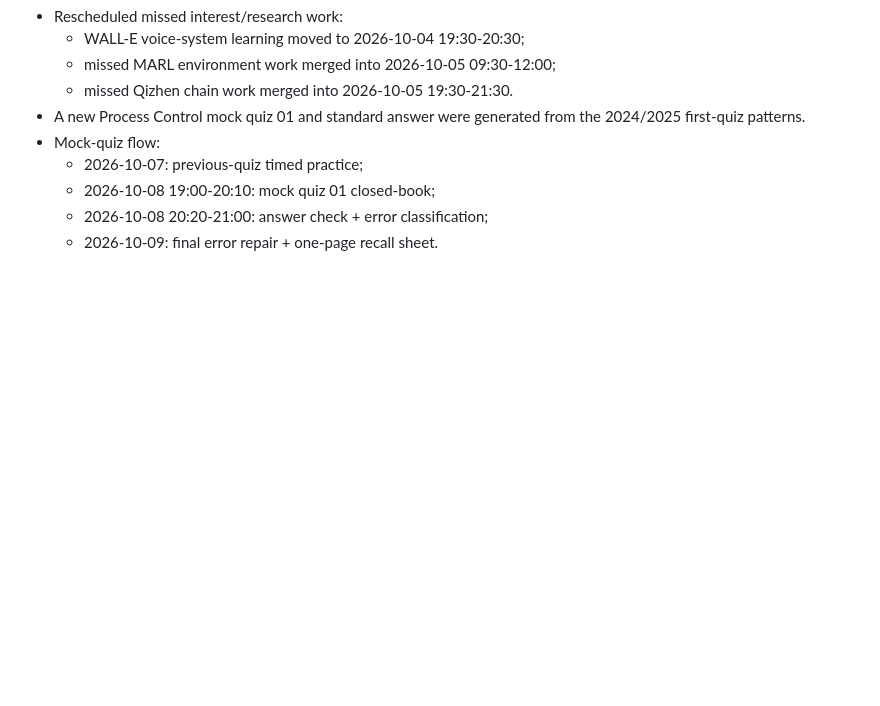
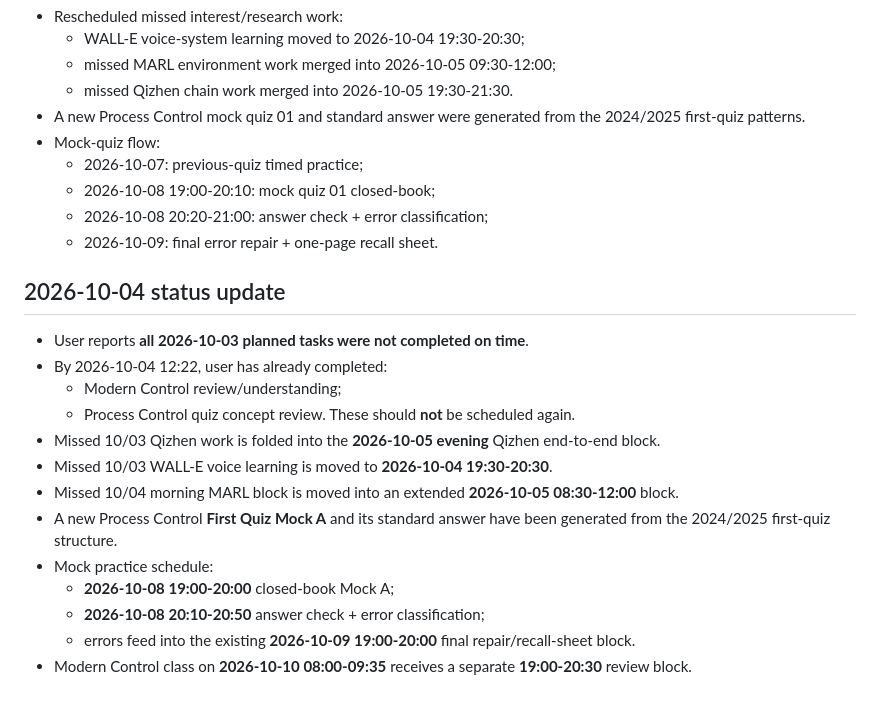
Before and after one commit to fengye918/super-productivity-planner, a Markdown page: ACTIVE_CONTEXT.md, the part around the change. Drawn GitHub-style; blank space fills up the shorter version.

Commit message:
docs: record Oct 4 completion and rescheduling

```diff
--- a/ACTIVE_CONTEXT.md
+++ b/ACTIVE_CONTEXT.md
@@ -107,3 +107,19 @@ Updated: 2026-09-27
   - 2026-10-08 19:00-20:10: mock quiz 01 closed-book;
   - 2026-10-08 20:20-21:00: answer check + error classification;
   - 2026-10-09: final error repair + one-page recall sheet.
+
+## 2026-10-04 status update
+- User reports **all 2026-10-03 planned tasks were not completed on time**.
+- By 2026-10-04 12:22, user has already completed:
+  - Modern Control review/understanding;
+  - Process Control quiz concept review.
+  These should **not** be scheduled again.
+- Missed 10/03 Qizhen work is folded into the **2026-10-05 evening** Qizhen end-to-end block.
+- Missed 10/03 WALL-E voice learning is moved to **2026-10-04 19:30-20:30**.
+- Missed 10/04 morning MARL block is moved into an extended **2026-10-05 08:30-12:00** block.
+- A new Process Control **First Quiz Mock A** and its standard answer have been generated from the 2024/2025 first-quiz structure.
+- Mock practice schedule:
+  - **2026-10-08 19:00-20:00** closed-book Mock A;
+  - **2026-10-08 20:10-20:50** answer check + error classification;
+  - errors feed into the existing **2026-10-09 19:00-20:00** final repair/recall-sheet block.
+- Modern Control class on **2026-10-10 08:00-09:35** receives a separate **19:00-20:30** review block.
```
